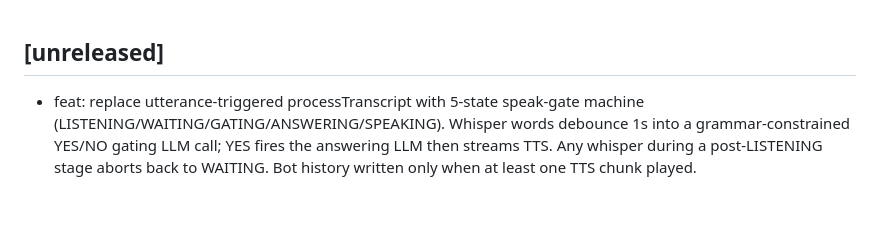
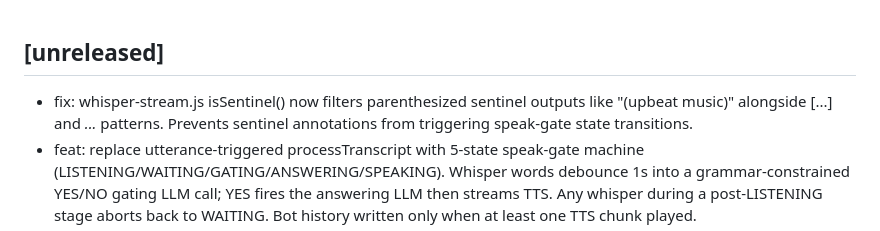
Before and after one commit to AnEntrypoint/diagen, a Markdown page: CHANGELOG.md, the part around the change. GitHub-like rendering; blank space fills up the shorter version.

Commit message:
chore: update CHANGELOG for whisper sentinel filtering fix
Co-Authored-By: Claude Haiku 4.5 <noreply@anthropic.com>

```diff
--- a/CHANGELOG.md
+++ b/CHANGELOG.md
@@ -1,5 +1,6 @@
 
 ## [unreleased]
+- fix: whisper-stream.js isSentinel() now filters parenthesized sentinel outputs like "(upbeat music)" alongside [...] and *...* patterns. Prevents sentinel annotations from triggering speak-gate state transitions.
 - feat: replace utterance-triggered processTranscript with 5-state speak-gate machine (LISTENING/WAITING/GATING/ANSWERING/SPEAKING). Whisper words debounce 1s into a grammar-constrained YES/NO gating LLM call; YES fires the answering LLM then streams TTS. Any whisper during a post-LISTENING stage aborts back to WAITING. Bot history written only when at least one TTS chunk played.
 - new: speak-gate.js (188L, dispatch-table state transitions, per-stage AbortController, env-tunable timeouts)
 - chore: discord-vad.js rewritten — RMS-gates whisper feed at pushFrame (dispipe has no unsubscribe), drops handleUtterance/processTranscript/preamble/speculative/interruption-resume plumbing
```
